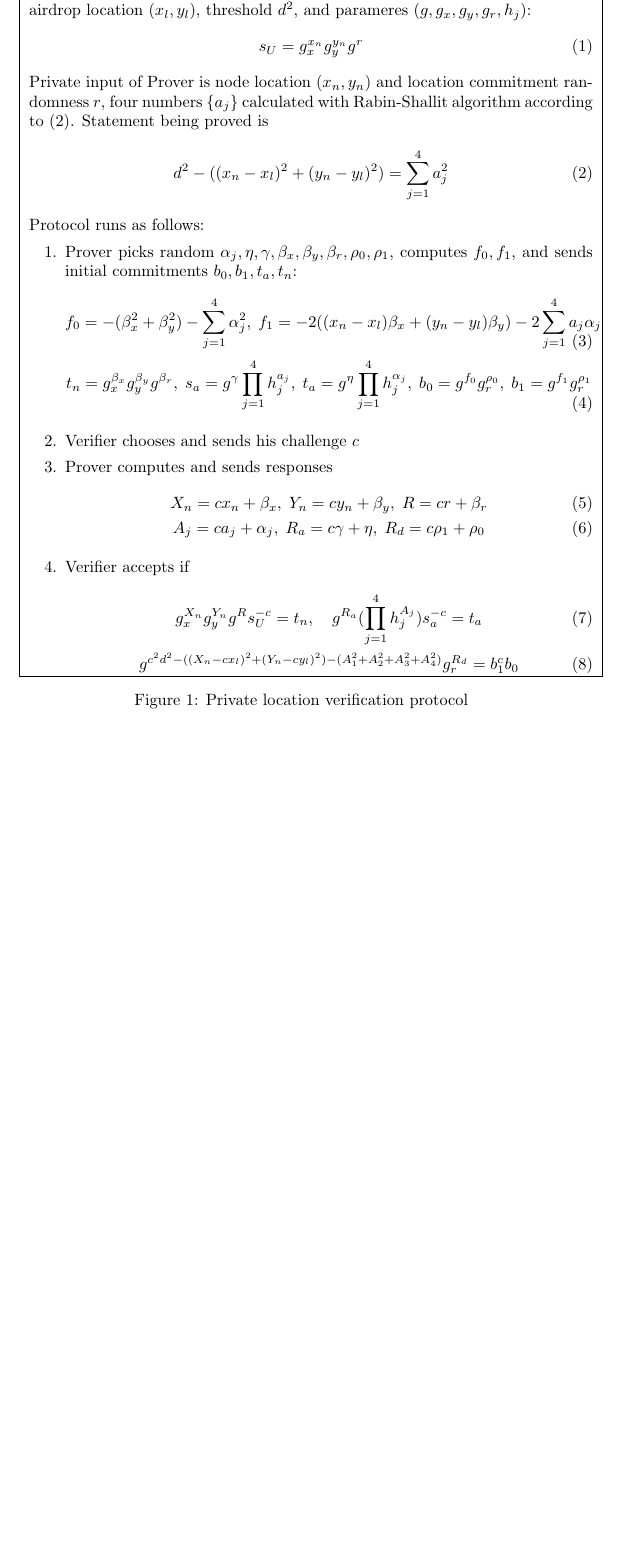
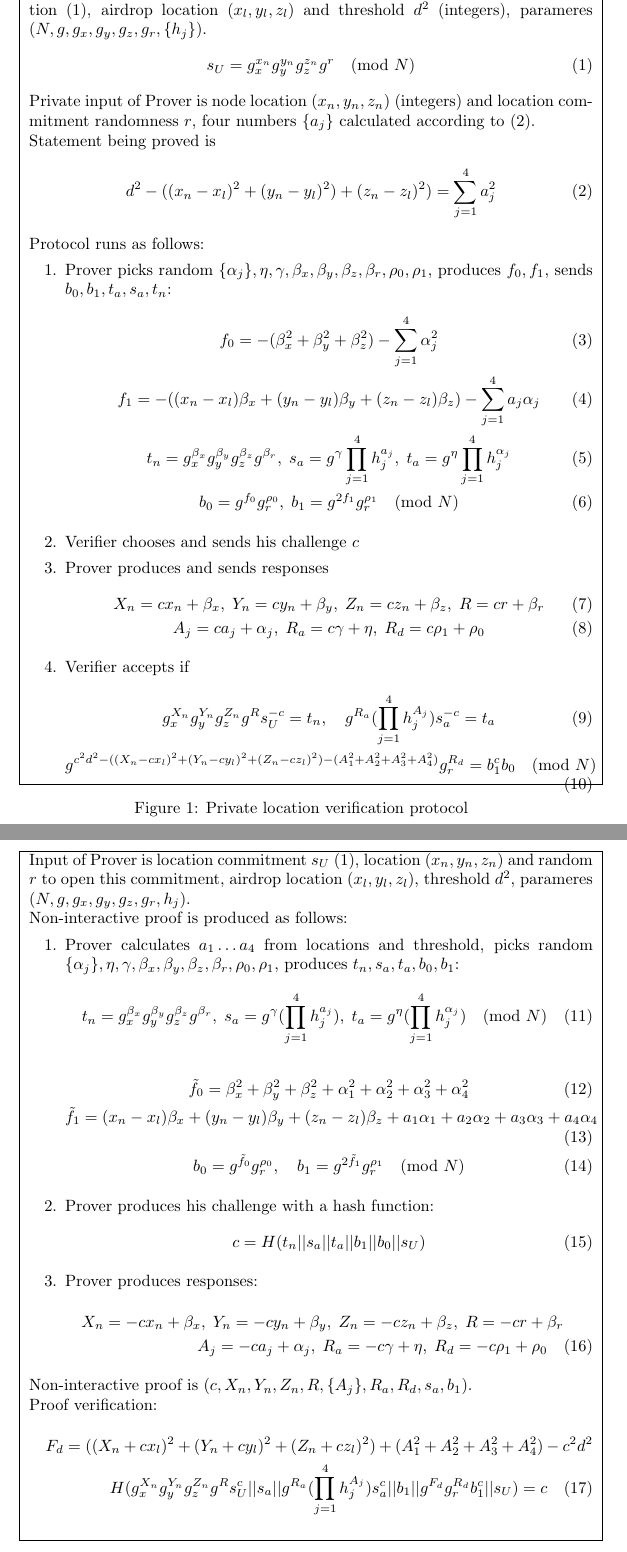
Before and after one commit to platinprotocol/location-zkp, a LaTeX document (doc/PublicPaperOne.tex): part of page 2 of 3 before the commit and two parts of pages 3 and 4 of 4 after it, the two joined at a grey line, cut so that both start at the same text, the shorter picture padded with empty space. Compiled offline with pdfLaTeX.

Commit message:
Introduce non-interactive proof to PublicPaperOne

```diff
--- a/doc/PublicPaperOne.tex
+++ b/doc/PublicPaperOne.tex
@@ -66,44 +66,48 @@ Multiplicative group of residue classes, RSA-like modulus.
 
 Common input of Prover and Verifier is
   commitment $s_U$ to node location~\eqref{cmt-up},
-  airdrop location $(x_l, y_l)$,
-  threshold $d^2$,
-  and parameres $(g, g_x, g_y, g_r, h_j)$:
+  airdrop location $(x_l, y_l, z_l)$ and
+  threshold $d^2$ (integers),
+  parameres $(N, g, g_x, g_y, g_z, g_r, \{h_j\})$.
 \begin{gather}
 \label{cmt-up}
-  s_U = g_x^{x_n} g_y^{y_n} g^{r}
+  s_U = g_x^{x_n} g_y^{y_n} g_z^{z_n} g^{r} \pmod{N}
 \end{gather}
 Private input of Prover is
-  node location $(x_n, y_n)$ and location commitment randomness~$r$,
-  four numbers~$\{a_j\}$ calculated with Rabin-Shallit algorithm according to~\eqref{eq-distn}.
+  node location $(x_n, y_n, z_n)$ (integers) and location commitment randomness~$r$,
+  four numbers~$\{a_j\}$ calculated
+% with Rabin-Shallit algorithm
+  according to~\eqref{eq-distn}.
+\\
 Statement being proved is
 \begin{gather}
 \label{eq-distn}
-  d^2 - ((x_n - x_l)^2 + (y_n - y_l)^2) = \sum_{j=1}^4 a_j^2
+  d^2 - ((x_n - x_l)^2 + (y_n - y_l)^2) + (z_n - z_l)^2) = \sum_{j=1}^4 a_j^2
 \end{gather}
 Protocol runs as follows:
 \begin{enumerate}
 \item
-  Prover picks random $\alpha_j, \eta, \gamma, \beta_x, \beta_y, \beta_r, \rho_0, \rho_1$,
-  computes $f_0, f_1$, and sends initial commitments $b_0, b_1, t_a, t_n$:
+  Prover picks random $\{\alpha_j\}, \eta, \gamma, \beta_x, \beta_y, \beta_z, \beta_r, \rho_0, \rho_1$,
+  produces $f_0, f_1$, sends $b_0, b_1, t_a, s_a, t_n$:
 \begin{gather}
-  f_0 = -(\beta_x^2 + \beta_y^2) - \sum_{j=1}^4 \alpha_j^2,   \;
-  f_1 = -2( (x_n - x_l) \beta_x  + (y_n - y_l) \beta_y) -2 \sum_{j=1}^4 a_j \alpha_j   \\
+  f_0 = -(\beta_x^2 + \beta_y^2 + \beta_z^2) - \sum_{j=1}^4 \alpha_j^2   \\
+  f_1 = -( (x_n - x_l) \beta_x  + (y_n - y_l) \beta_y  + (z_n - z_l) \beta_z) - \sum_{j=1}^4 a_j \alpha_j   \\
 %
-  t_n = g_x^{\beta_x} g_y^{\beta_y} g^{\beta_r} ,   \;
+  t_n = g_x^{\beta_x} g_y^{\beta_y} g_z^{\beta_z} g^{\beta_r} ,   \;
   s_a = g^{\gamma} \prod_{j=1}^4 h_j^{a_j},   \;
-  t_a = g^{\eta} \prod_{j=1}^4 h_j^{\alpha_j}, \;
+  t_a = g^{\eta} \prod_{j=1}^4 h_j^{\alpha_j} \\
   b_0 = g^{f_0} g_r^{\rho_0},  \;
-  b_1 = g^{f_1} g_r^{\rho_1}
+  b_1 = g^{2 f_1} g_r^{\rho_1} \pmod{N}
 \end{gather}
 %
 \item
   Verifier chooses and sends his challenge $c$
 \item
-  Prover computes and sends responses
+  Prover produces and sends responses
 \begin{gather}
   X_n = c x_n + \beta_x,  \;
   Y_n = c y_n + \beta_y,  \;
+  Z_n = c z_n + \beta_z,  \;
   R = c r + \beta_r   \\
   A_j = c a_j + \alpha_j, \;
   R_a = c \gamma + \eta,   \;
@@ -114,10 +118,10 @@ Protocol runs as follows:
   Verifier accepts if
 \begin{gather}
 \label{verf-linear}
-  g_x^{X_n} g_y^{Y_n} g^{R} s_U^{-c} = t_n, \quad
+  g_x^{X_n} g_y^{Y_n} g_z^{Z_n} g^{R} s_U^{-c} = t_n, \quad
   g^{R_a} (\prod_{j=1}^4 h_j^{A_j}) s_a^{-c} = t_a \\
 \label{verf-distn}
-  g^{c^2 d^2 - ((X_n - c x_l)^2 + (Y_n - c y_l)^2) - (A_1^2 + A_2^2 + A_3^2 + A_4^2)} g_r^{R_d} = b_1^{c} b_0
+  g^{c^2 d^2 - ((X_n - c x_l)^2 + (Y_n - c y_l)^2 + (Z_n - c z_l)^2) - (A_1^2 + A_2^2 + A_3^2 + A_4^2)} g_r^{R_d} = b_1^{c} b_0  \pmod{N}
 \end{gather}
 \end{enumerate}
 \\
@@ -128,3 +135,70 @@ Protocol runs as follows:
+\begin{figure}[!htb]
+\begin{tabular}{|p{\linewidth}|}
+\hline
+
+Input of Prover is
+  location commitment~$s_U$~\eqref{cmt-up},
+  location $(x_n, y_n, z_n)$ and random $r$ to open this commitment,
+  airdrop location $(x_l, y_l, z_l)$,
+  threshold $d^2$,
+  parameres $(N, g, g_x, g_y, g_z, g_r, h_j)$.
+\\
+Non-interactive proof is produced as follows:
+\begin{enumerate}
+\item
+  Prover calculates $a_1 \dots a_4$ from locations and threshold,
+  picks random $\{\alpha_j\}, \eta, \gamma, \beta_x, \beta_y, \beta_z, \beta_r, \rho_0, \rho_1$,
+  produces $t_n, s_a, t_a, b_0, b_1$:
+\begin{gather}
+  t_n = g_x^{\beta_x} g_y^{\beta_y} g_z^{\beta_z} g^{\beta_r}, \;
+  s_a = g^{\gamma} (\prod_{j=1}^4 h_j^{a_j}),  \;
+  t_a = g^{\eta} (\prod_{j=1}^4 h_j^{\alpha_j}) \pmod{N}
+\end{gather}
+\begin{gather}
+  \tilde f_0 = \beta_x^2 + \beta_y^2 +\beta_z^2 + \alpha_1^2 + \alpha_2^2 + \alpha_3^2 + \alpha_4^2  \\
+  \tilde f_1 = (x_n - x_l) \beta_x  + (y_n - y_l) \beta_y  + (z_n - z_l) \beta_z + a_1 \alpha_1 + a_2 \alpha_2 + a_3 \alpha_3 + a_4 \alpha_4 \\
+  b_0 = g^{\tilde f_0} g_r^{\rho_0},   \quad
+  b_1 = g^{2 \tilde f_1} g_r^{\rho_1} \pmod{N}
+\end{gather}
+
+\item
+  Prover produces his challenge with a hash function:
+\begin{gather}
+  c = H(t_n || s_a || t_a || b_1 || b_0 || s_U)
+\end{gather}
+
+\item
+  Prover produces responses:
+\begin{multline}
+  X_n = -c x_n + \beta_x,  \;
+  Y_n = -c y_n + \beta_y,  \;
+  Z_n = -c z_n + \beta_z,   \;
+  R = -c r + \beta_r   \\
+  A_j = -c a_j + \alpha_j, \;
+  R_a = -c \gamma + \eta,   \;
+  R_d = -c \rho_1 + \rho_0
+\end{multline}
+\end{enumerate}
+Non-interactive proof is
+$(c, X_n, Y_n, Z_n, R, \{A_j\}, R_a, R_d, s_a, b_1)$.
+\\
+Proof verification:
+\begin{multline}
+\label{verf-chash}
+  F_d = ((X_n + c x_l)^2 + (Y_n + c y_l)^2 + (Z_n + c z_l)^2) + (A_1^2 + A_2^2 + A_3^2 + A_4^2) - c^2 d^2 \\
+  H(g_x^{X_n} g_y^{Y_n} g_z^{Z_n} g^{R} s_U^{c} ||
+    s_a ||
+    g^{R_a} (\prod_{j=1}^4 h_j^{A_j}) s_a^{c} ||
+    b_1 ||
+    g^{F_d} g_r^{R_d} b_1^c ||
+    s_U)
+  = c
+\end{multline}
+\\
+\hline
+\end{tabular}
+\caption{Non-interactive location proof generation and verification}
+\label{ni_fig}
 \end{figure}
 
 \subsection{Security properties}
```
Also changed, not shown: doc/PublicPaperOne.pdf, doc/PublicPaperOne.tex (5 more changed lines).
